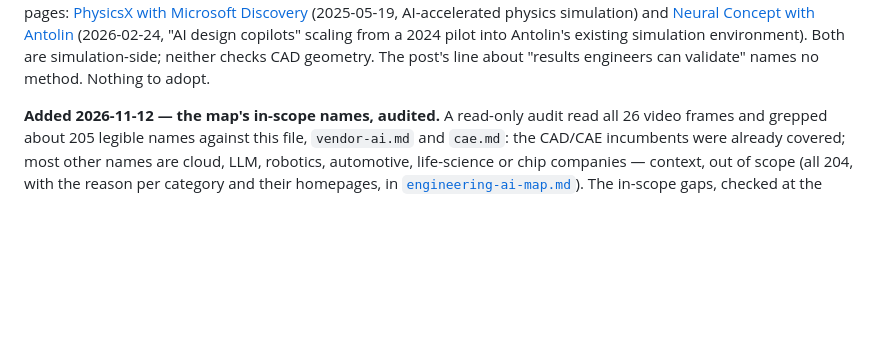
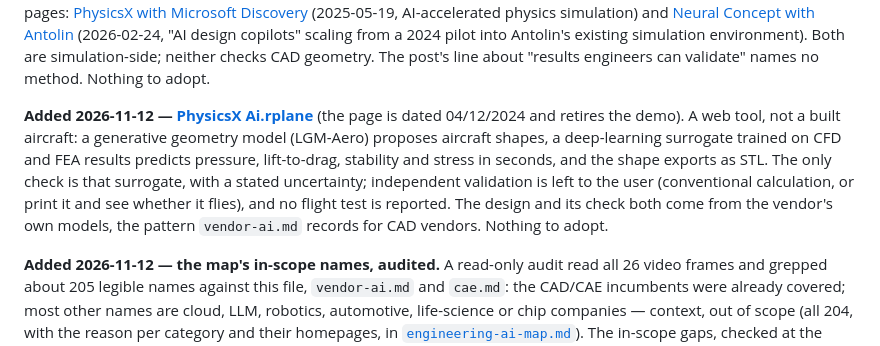
Before and after one commit to qte77/agentic-cax-gauge, a Markdown page: docs/reference/landscape.md, the part around one of its changes. Drawn GitHub-style; blank space fills up the shorter version.

Commit message:
docs(landscape): PhysicsX Ai.rplane note (#90)
* docs(landscape): PhysicsX Ai.rplane — the design and its check are both the vendor's models

Co-Authored-By: Claude <noreply@anthropic.com>

* chore: re-trigger CodeFactor

Co-Authored-By: Claude <noreply@anthropic.com>

---------

Co-authored-by: Claude <noreply@anthropic.com>

```diff
--- a/docs/reference/landscape.md
+++ b/docs/reference/landscape.md
@@ -343,6 +343,15 @@ physics simulation) and [Neural Concept with Antolin][neuralantolin] (2026-02-24
 copilots" scaling from a 2024 pilot into Antolin's existing simulation environment). Both are
 simulation-side; neither checks CAD geometry. The post's line about "results engineers can
 validate" names no method. Nothing to adopt.
+
+**Added 2026-11-12 — [PhysicsX Ai.rplane][physicsxairplane]** (the page is dated 04/12/2024
+and retires the demo). A web tool, not a built aircraft: a generative geometry model (LGM-Aero)
+proposes aircraft shapes, a deep-learning surrogate trained on CFD and FEA results predicts
+pressure, lift-to-drag, stability and stress in seconds, and the shape exports as STL. The only
+check is that surrogate, with a stated uncertainty; independent validation is left to the user
+(conventional calculation, or print it and see whether it flies), and no flight test is
+reported. The design and its check both come from the vendor's own models, the pattern
+`vendor-ai.md` records for CAD vendors. Nothing to adopt.
 
 **Added 2026-11-12 — the map's in-scope names, audited.** A read-only audit read all 26 video
 frames and grepped about 205 legible names against this file, `vendor-ai.md` and `cae.md`:
```
Also changed, not shown: other parts of docs/reference/landscape.md (+1 -0 lines), CHANGELOG.md (+2 -2 lines).
